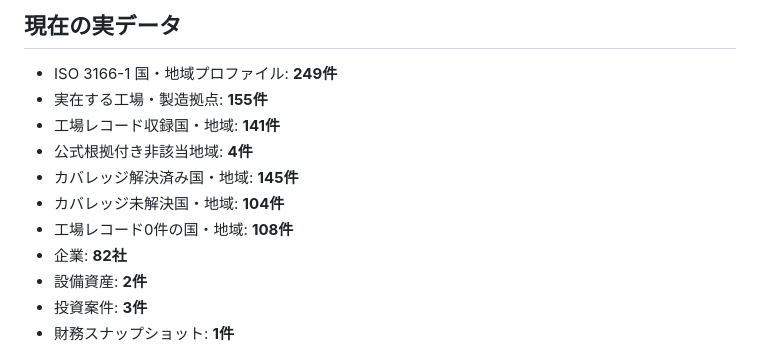
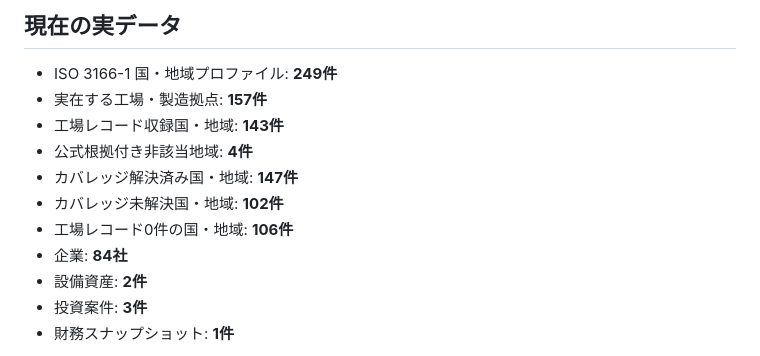
Before and after one commit to KAFKA2306/factory, a Markdown page: README.md, the part around the change. Drawn GitHub-style.

Commit message:
docs: update FactoryDB coverage counts

```diff
--- a/README.md
+++ b/README.md
@@ -5,13 +5,13 @@
 ## 現在の実データ
 
 - ISO 3166-1 国・地域プロファイル: **249件**
-- 実在する工場・製造拠点: **155件**
-- 工場レコード収録国・地域: **141件**
+- 実在する工場・製造拠点: **157件**
+- 工場レコード収録国・地域: **143件**
 - 公式根拠付き非該当地域: **4件**
-- カバレッジ解決済み国・地域: **145件**
-- カバレッジ未解決国・地域: **104件**
-- 工場レコード0件の国・地域: **108件**
-- 企業: **82社**
+- カバレッジ解決済み国・地域: **147件**
+- カバレッジ未解決国・地域: **102件**
+- 工場レコード0件の国・地域: **106件**
+- 企業: **84社**
 - 設備資産: **2件**
 - 投資案件: **3件**
 - 財務スナップショット: **1件**
```
